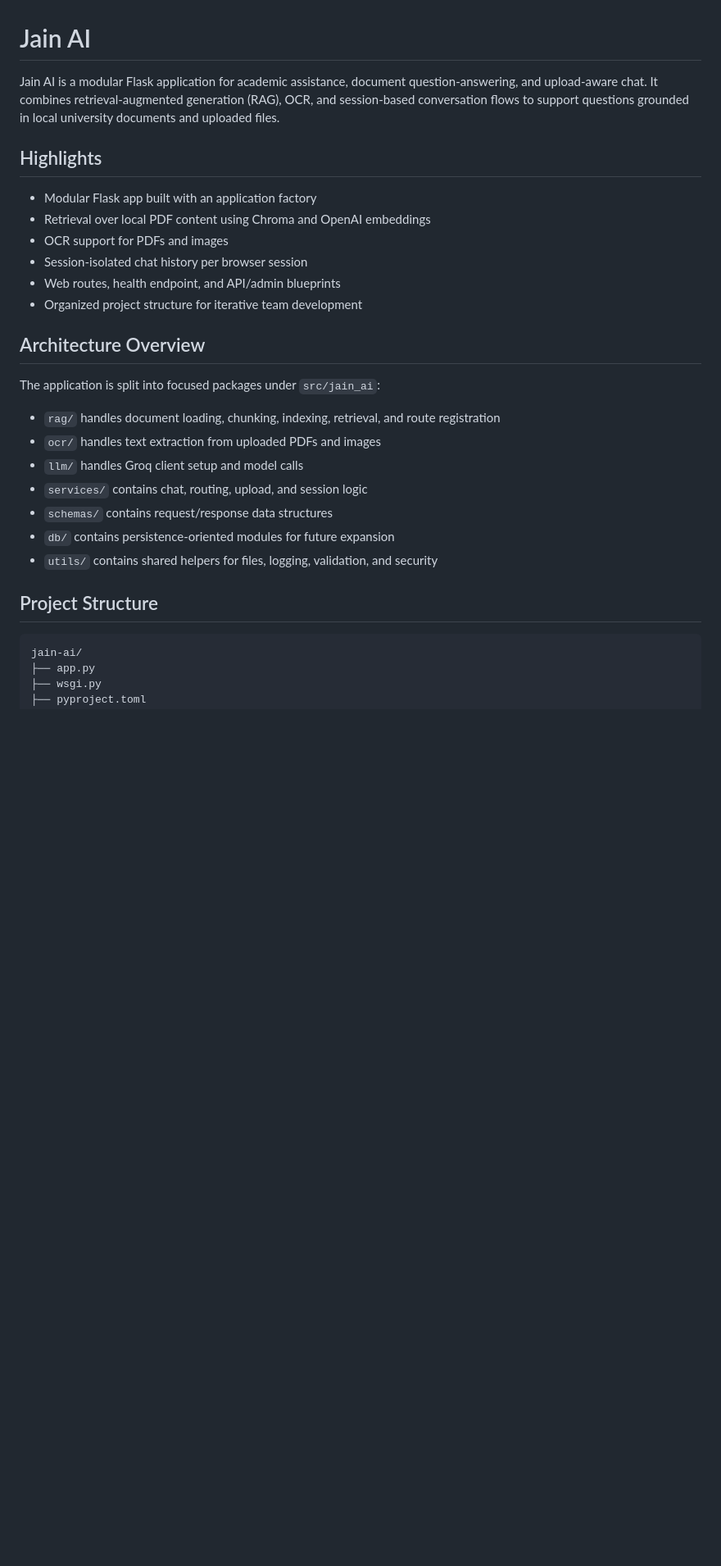
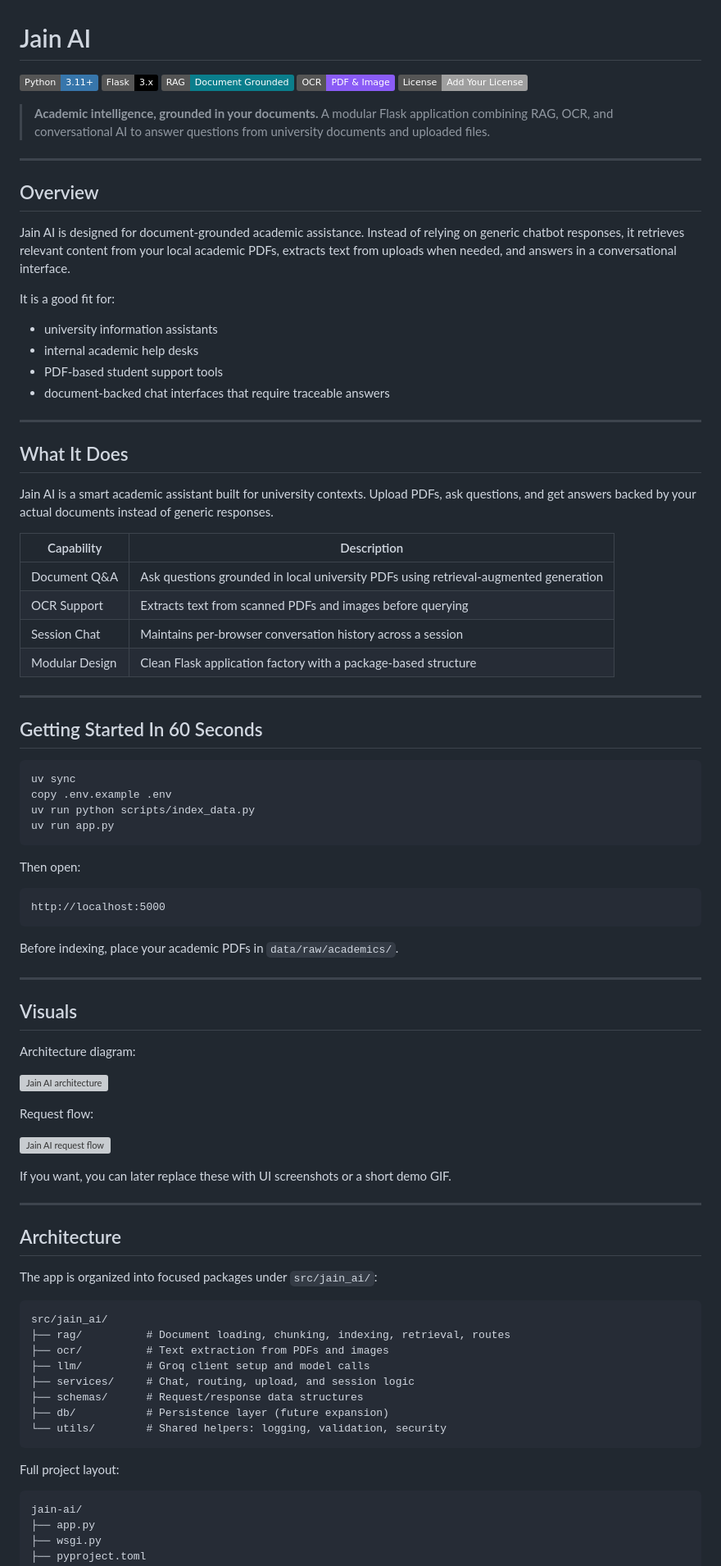
Before and after one commit to kalyanasrinivasbonagiri-lang/jain-ai, a Markdown page: README.md, the part around one of its changes. Shown at 82% size. GitHub-like rendering; badges without logos; blank space fills up the shorter version; grey boxes are pictures that could not be loaded.

Commit message:
Enhance README with project details and instructions
Expanded README with detailed project structure, capabilities, and setup instructions.

````diff
--- a/README.md
+++ b/README.md
@@ -1,29 +1,91 @@
 # Jain AI
 
-Jain AI is a modular Flask application for academic assistance, document question-answering, and upload-aware chat. It combines retrieval-augmented generation (RAG), OCR, and session-based conversation flows to support questions grounded in local university documents and uploaded files.
+[![Python](https://img.shields.io/badge/Python-3.11%2B-3776AB?logo=python&logoColor=white)](https://www.python.org/)
+[![Flask](https://img.shields.io/badge/Flask-3.x-000000?logo=flask&logoColor=white)](https://flask.palletsprojects.com/)
+[![RAG](https://img.shields.io/badge/RAG-Document_Grounded-0A7E8C)](#how-it-works)
+[![OCR](https://img.shields.io/badge/OCR-PDF_%26_Image-8A5CF6)](#what-it-does)
+[![License](https://img.shields.io/badge/License-Add_Your_License-lightgrey)](#license)
 
-## Highlights
+> **Academic intelligence, grounded in your documents.**
+> A modular Flask application combining RAG, OCR, and conversational AI to answer questions from university documents and uploaded files.
 
-- Modular Flask app built with an application factory
-- Retrieval over local PDF content using Chroma and OpenAI embeddings
-- OCR support for PDFs and images
-- Session-isolated chat history per browser session
-- Web routes, health endpoint, and API/admin blueprints
-- Organized project structure for iterative team development
+---
 
-## Architecture Overview
+## Overview
 
-The application is split into focused packages under `src/jain_ai`:
+Jain AI is designed for document-grounded academic assistance. Instead of relying on generic chatbot responses, it retrieves relevant content from your local academic PDFs, extracts text from uploads when needed, and answers in a conversational interface.
 
-- `rag/` handles document loading, chunking, indexing, retrieval, and route registration
-- `ocr/` handles text extraction from uploaded PDFs and images
-- `llm/` handles Groq client setup and model calls
-- `services/` contains chat, routing, upload, and session logic
-- `schemas/` contains request/response data structures
-- `db/` contains persistence-oriented modules for future expansion
-- `utils/` contains shared helpers for files, logging, validation, and security
+It is a good fit for:
 
-## Project Structure
+- university information assistants
+- internal academic help desks
+- PDF-based student support tools
+- document-backed chat interfaces that require traceable answers
+
+---
+
+## What It Does
+
+Jain AI is a smart academic assistant built for university contexts. Upload PDFs, ask questions, and get answers backed by your actual documents instead of generic responses.
+
+| Capability | Description |
+|---|---|
+| Document Q&A | Ask questions grounded in local university PDFs using retrieval-augmented generation |
+| OCR Support | Extracts text from scanned PDFs and images before querying |
+| Session Chat | Maintains per-browser conversation history across a session |
+| Modular Design | Clean Flask application factory with a package-based structure |
+
+---
+
+## Getting Started In 60 Seconds
+
+```bash
+uv sync
+copy .env.example .env
+uv run python scripts/index_data.py
+uv run app.py
+```
+
+Then open:
+
+```text
+http://localhost:5000
+```
+
+Before indexing, place your academic PDFs in `data/raw/academics/`.
+
+---
+
+## Visuals
+
+Architecture diagram:
+
+![Jain AI architecture](jain_ai_structure_clean.svg)
+
+Request flow:
+
+![Jain AI request flow](jain_ai_request_flow.svg)
+
+If you want, you can later replace these with UI screenshots or a short demo GIF.
+
+---
+
+## Architecture
+
+The app is organized into focused packages under `src/jain_ai/`:
+
+```text
+src/jain_ai/
+├── rag/          # Document loading, chunking, indexing, retrieval, routes
+├── ocr/          # Text extraction from PDFs and images
+├── llm/          # Groq client setup and model calls
+├── services/     # Chat, routing, upload, and session logic
+├── schemas/      # Request/response data structures
+├── db/           # Persistence layer (future expansion)
+└── utils/        # Shared helpers: logging, validation, security
+```
+
+Full project layout:
 
 ```text
 jain-ai/
````
Also changed, not shown: other parts of README.md (+198 -91 lines).
